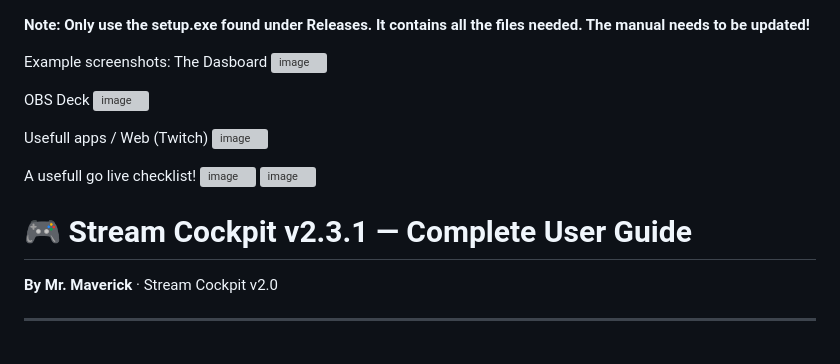
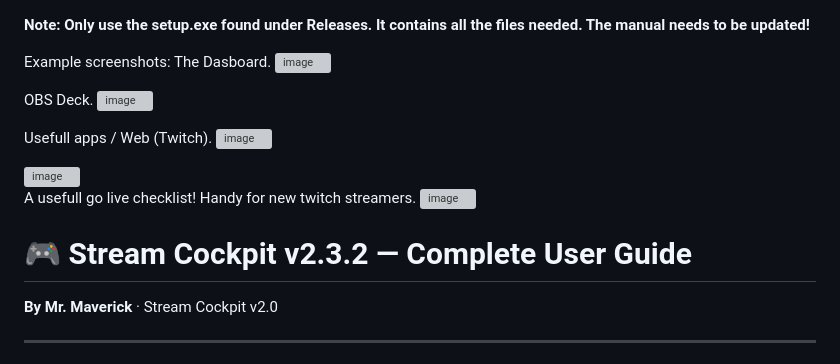
Before and after one commit to MrMavericknl/Stream-Cockpit, a Markdown page: README.md, the part around the change. Rendered like a GitHub page; grey boxes are pictures that could not be loaded.

```diff
--- a/README.md
+++ b/README.md
@@ -1,29 +1,24 @@
 **Note: Only use the setup.exe found under Releases. It contains all the files needed. The manual needs to be updated!**
 
 Example screenshots:
-The Dasboard
+The Dasboard.
 <img width="1741" height="1109" alt="image" src="https://github.com/user-attachments/assets/581ce03e-4a85-49bf-a628-42e12fc22bf1" />
 
-OBS Deck
+OBS Deck.
 <img width="1932" height="834" alt="image" src="https://github.com/user-attachments/assets/506d1f4f-53d1-4778-820d-f6cef9e519fc" />
 
-Usefull apps / Web (Twitch)
+Usefull apps / Web (Twitch).
 <img width="320" height="798" alt="image" src="https://github.com/user-attachments/assets/1b2f6d01-4ba9-4d90-8f59-68e76bf34c51" />
 
-A usefull go live checklist!
 <img width="308" height="266" alt="image" src="https://github.com/user-attachments/assets/75284efd-fa4d-4de2-8db0-4e61fe41eb30" />
+
+A usefull go live checklist! Handy for new twitch streamers.
 <img width="973" height="596" alt="image" src="https://github.com/user-attachments/assets/f9e15317-6c4a-4bd0-9fb6-e388e68e1b50" />
 
 
 
 
-
-
-
-
-
-
-# 🎮 Stream Cockpit v2.3.1 — Complete User Guide
+# 🎮 Stream Cockpit v2.3.2 — Complete User Guide
 
 **By Mr. Maverick** · Stream Cockpit v2.0
 
```
